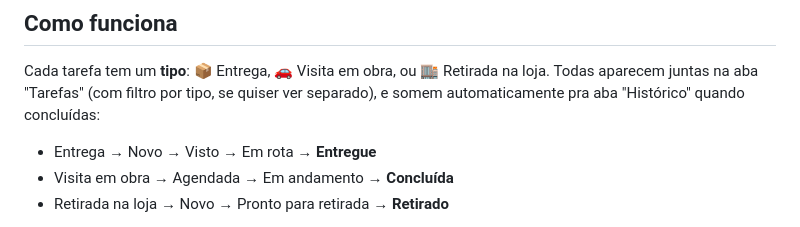
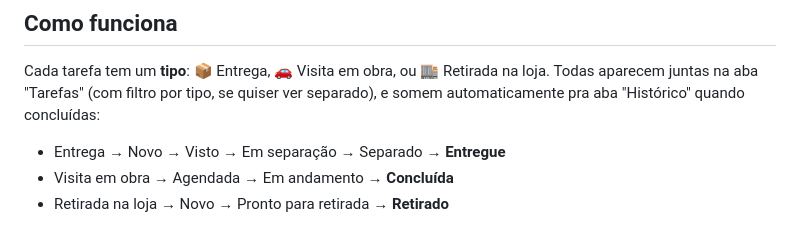
Before and after one commit to leonardopavao/arqluz-pedidos, a Markdown page: README.md, the part around the change. GitHub-like rendering.

Commit message:
Troca Em rota por Em separacao/Separado nas entregas

```diff
--- a/README.md
+++ b/README.md
@@ -8,7 +8,7 @@ o estoque precisa preparar, com visualização em tempo real pra todo o time e a
 Cada tarefa tem um **tipo**: 📦 Entrega, 🚗 Visita em obra, ou 🏬 Retirada na loja.
 Todas aparecem juntas na aba "Tarefas" (com filtro por tipo, se quiser ver separado), e somem
 automaticamente pra aba "Histórico" quando concluídas:
-- Entrega → Novo → Visto → Em rota → **Entregue**
+- Entrega → Novo → Visto → Em separação → Separado → **Entregue**
 - Visita em obra → Agendada → Em andamento → **Concluída**
 - Retirada na loja → Novo → Pronto para retirada → **Retirado**
 
```
